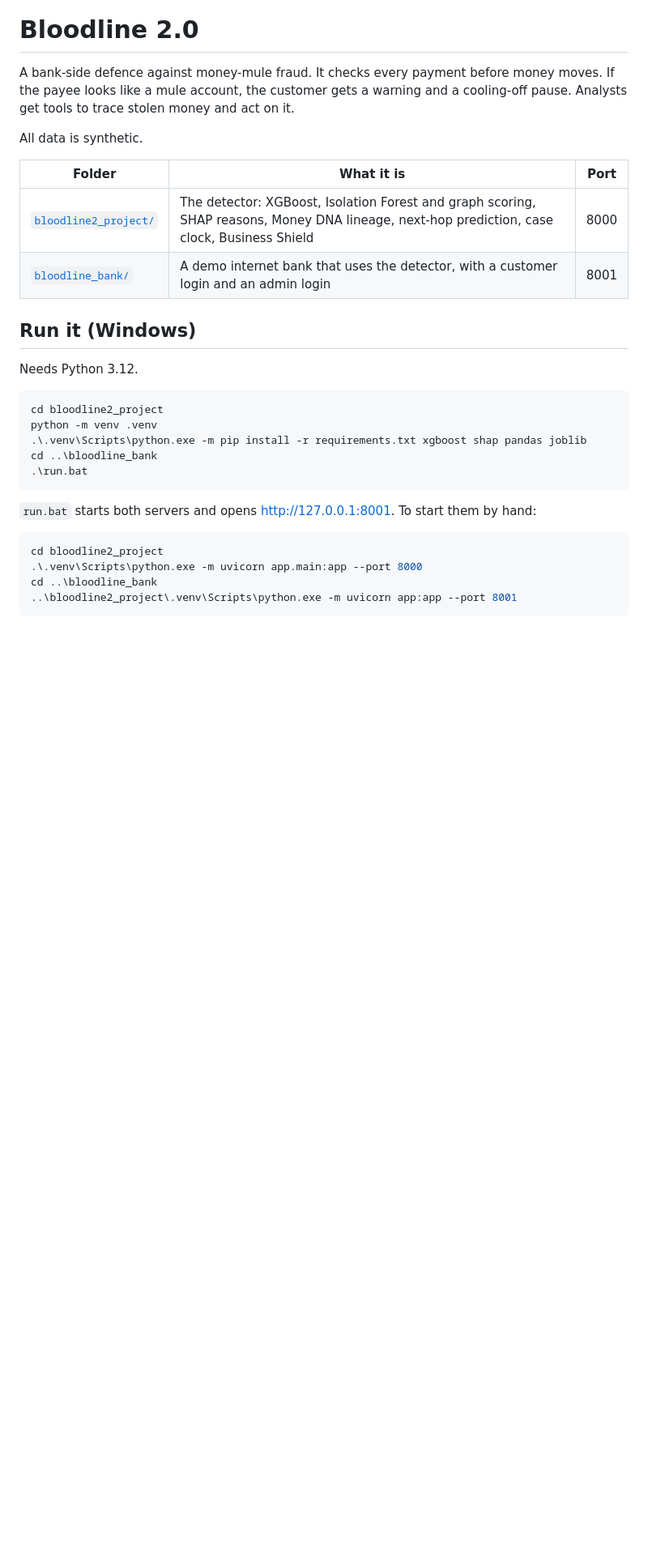
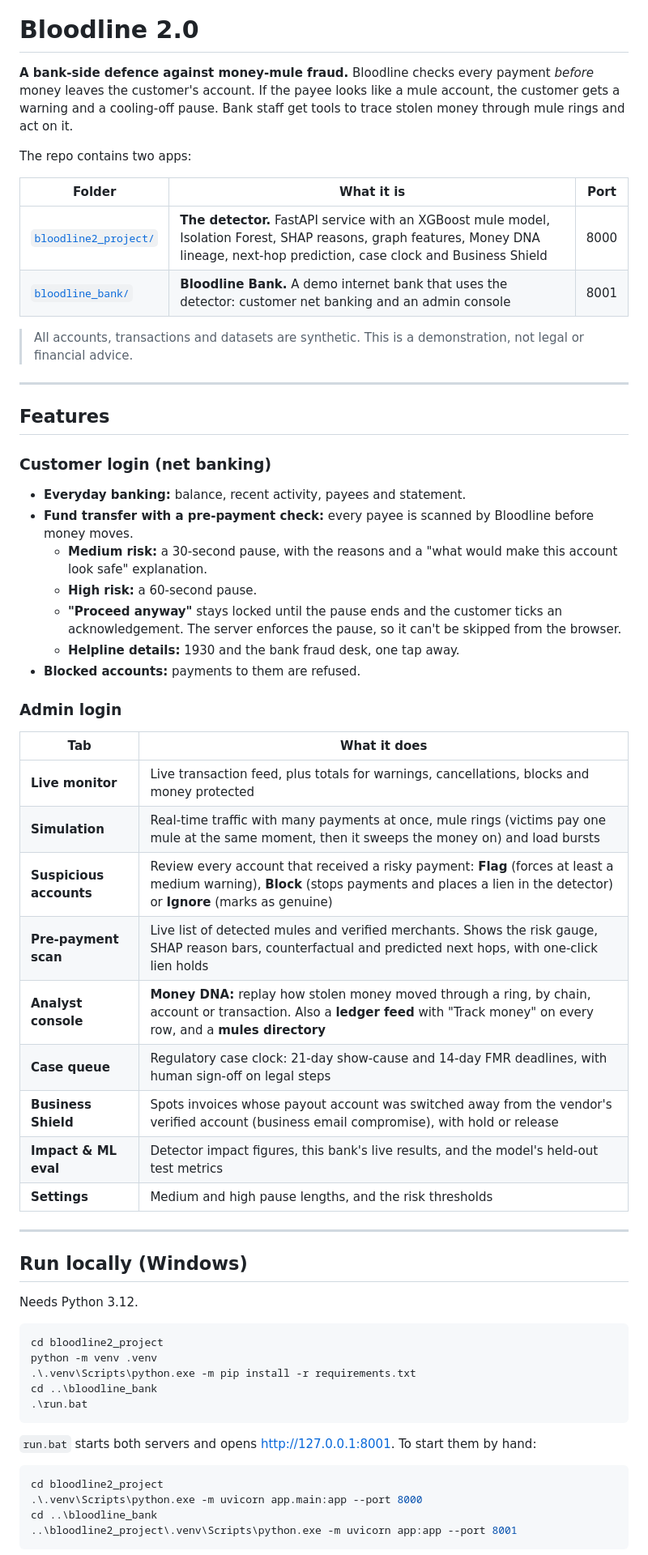
Before and after one commit to Divyam-Agrawal7/Bloodline2.0, a Markdown page: README.md, the part around one of its changes. Shown at 81% size. GitHub-like rendering; blank space fills up the shorter version.

````diff
--- a/README.md
+++ b/README.md
@@ -1,22 +5,52 @@
 # Bloodline 2.0
 
-A bank-side defence against money-mule fraud. It checks every payment before money moves. If the payee looks like a mule account, the customer gets a warning and a cooling-off pause. Analysts get tools to trace stolen money and act on it.
+**A bank-side defence against money-mule fraud.** Bloodline checks every payment *before* money leaves the customer's account. If the payee looks like a mule account, the customer gets a warning and a cooling-off pause. Bank staff get tools to trace stolen money through mule rings and act on it.
 
-All data is synthetic.
+The repo contains two apps:
 
 | Folder | What it is | Port |
 |---|---|---|
-| [`bloodline2_project/`](bloodline2_project) | The detector: XGBoost, Isolation Forest and graph scoring, SHAP reasons, Money DNA lineage, next-hop prediction, case clock, Business Shield | 8000 |
-| [`bloodline_bank/`](bloodline_bank) | A demo internet bank that uses the detector, with a customer login and an admin login | 8001 |
+| [`bloodline2_project/`](bloodline2_project) | **The detector.** FastAPI service with an XGBoost mule model, Isolation Forest, SHAP reasons, graph features, Money DNA lineage, next-hop prediction, case clock and Business Shield | 8000 |
+| [`bloodline_bank/`](bloodline_bank) | **Bloodline Bank.** A demo internet bank that uses the detector: customer net banking and an admin console | 8001 |
 
-## Run it (Windows)
+> All accounts, transactions and datasets are synthetic. This is a demonstration, not legal or financial advice.
+
+---
+
+## Features
+
+### Customer login (net banking)
+- **Everyday banking:** balance, recent activity, payees and statement.
+- **Fund transfer with a pre-payment check:** every payee is scanned by Bloodline before money moves.
+  - **Medium risk:** a 30-second pause, with the reasons and a "what would make this account look safe" explanation.
+  - **High risk:** a 60-second pause.
+  - **"Proceed anyway"** stays locked until the pause ends and the customer ticks an acknowledgement. The server enforces the pause, so it can't be skipped from the browser.
+  - **Helpline details:** 1930 and the bank fraud desk, one tap away.
+- **Blocked accounts:** payments to them are refused.
+
+### Admin login
+| Tab | What it does |
+|---|---|
+| **Live monitor** | Live transaction feed, plus totals for warnings, cancellations, blocks and money protected |
+| **Simulation** | Real-time traffic with many payments at once, mule rings (victims pay one mule at the same moment, then it sweeps the money on) and load bursts |
+| **Suspicious accounts** | Review every account that received a risky payment: **Flag** (forces at least a medium warning), **Block** (stops payments and places a lien in the detector) or **Ignore** (marks as genuine) |
+| **Pre-payment scan** | Live list of detected mules and verified merchants. Shows the risk gauge, SHAP reason bars, counterfactual and predicted next hops, with one-click lien holds |
+| **Analyst console** | **Money DNA:** replay how stolen money moved through a ring, by chain, account or transaction. Also a **ledger feed** with "Track money" on every row, and a **mules directory** |
+| **Case queue** | Regulatory case clock: 21-day show-cause and 14-day FMR deadlines, with human sign-off on legal steps |
+| **Business Shield** | Spots invoices whose payout account was switched away from the vendor's verified account (business email compromise), with hold or release |
+| **Impact & ML eval** | Detector impact figures, this bank's live results, and the model's held-out test metrics |
+| **Settings** | Medium and high pause lengths, and the risk thresholds |
+
+---
+
+## Run locally (Windows)
 
 Needs Python 3.12.
 
 ```powershell
 cd bloodline2_project
 python -m venv .venv
-.\.venv\Scripts\python.exe -m pip install -r requirements.txt xgboost shap pandas joblib
+.\.venv\Scripts\python.exe -m pip install -r requirements.txt
 cd ..\bloodline_bank
 .\run.bat
 ```
````
Also changed, not shown: other parts of README.md (+85 -26 lines).
